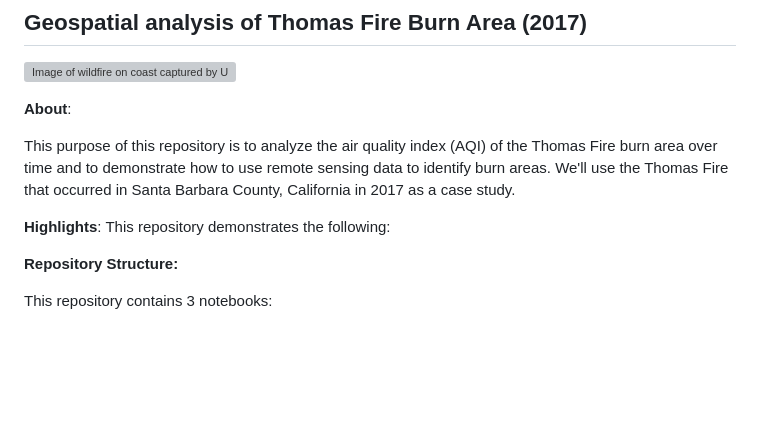
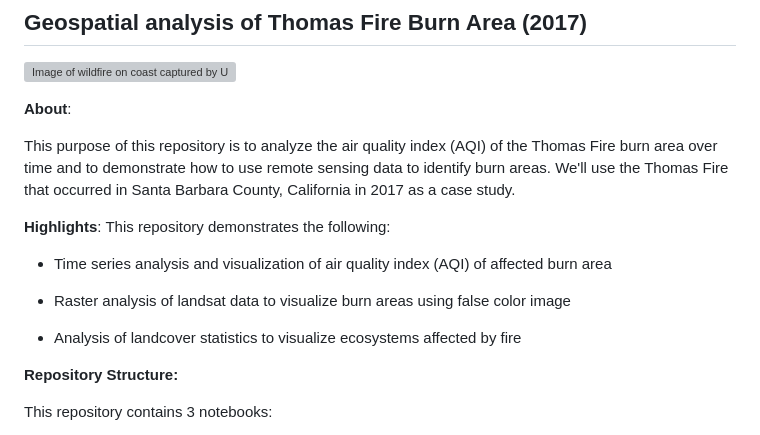
Before and after one commit to katleyq/eds220-thomas-fire-final, a Markdown page: README.md, the part around the change. Rendered like a GitHub page; blank space fills up the shorter version; grey boxes are pictures that could not be loaded.

```diff
--- a/README.md
+++ b/README.md
@@ -9,6 +9,12 @@ This purpose of this repository is to analyze the air quality index (AQI) of the
 
 **Highlights**:
 This repository demonstrates the following:
+
+-   Time series analysis and visualization of air quality index (AQI) of affected burn area
+
+-   Raster analysis of landsat data to visualize burn areas using false color image
+
+-   Analysis of landcover statistics to visualize ecosystems affected by fire
 
 **Repository Structure:**
 
```
